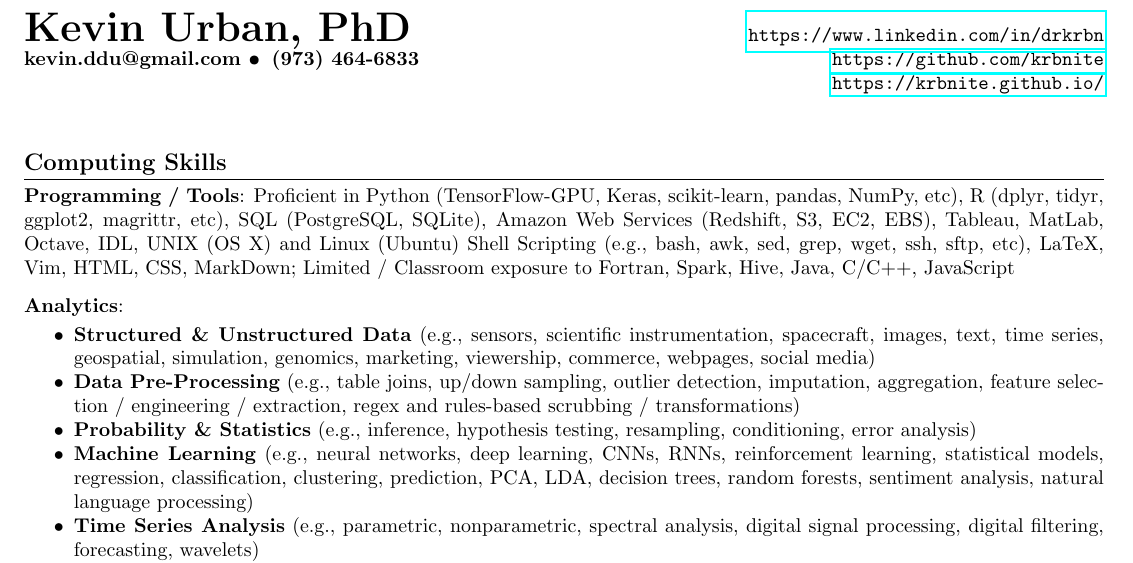
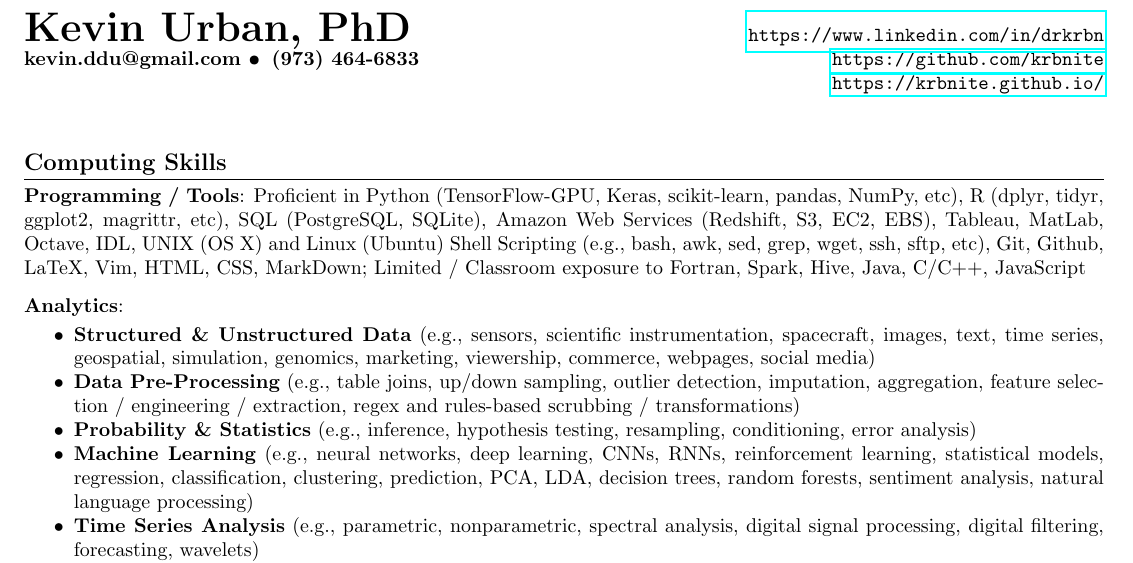
Before and after one commit to krbnite/CV, a LaTeX CV (Kevin-Urban-Summary-CV.tex): part of page 1 of 3, cut so that both start at the same text. Compiled offline with pdfLaTeX.

Commit message:
Update3 2017-07-11

```diff
--- a/Kevin-Urban-Summary-CV.tex
+++ b/Kevin-Urban-Summary-CV.tex
@@ -120,7 +120,7 @@
 ggplot2, magrittr, etc), SQL (PostgreSQL, SQLite),
 Amazon Web Services (Redshift, S3, EC2, EBS), Tableau, MatLab, Octave, IDL,
 UNIX (OS X) and Linux (Ubuntu) Shell Scripting (e.g., bash, awk, sed,
-grep, wget, ssh, sftp, etc),
+grep, wget, ssh, sftp, etc), Git, Github,
 LaTeX, Vim, HTML, CSS, MarkDown; Limited / Classroom
 exposure to Fortran, Spark, Hive, Java, C/C++, JavaScript
   \vspace{0.1in}
```
Also changed, not shown: Kevin-Urban-Summary-CV.pdf, 1 other file.
